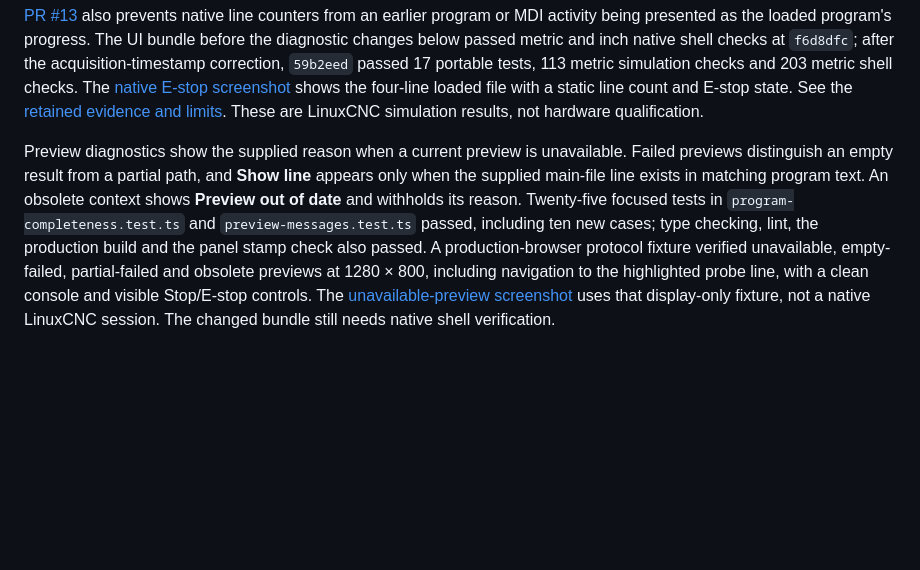
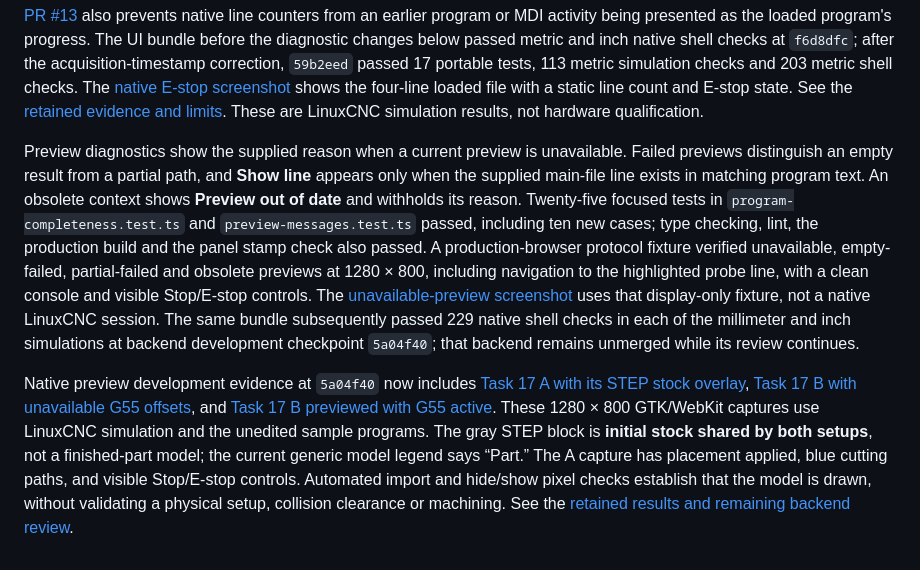
Before and after one commit to tinic/coffeecnc, a Markdown page: ui/README.md, the part around the change. Rendered like a GitHub page; blank space fills up the shorter version.

Commit message:
docs: retain native paired STEP preview evidence

```diff
--- a/ui/README.md
+++ b/ui/README.md
@@ -44,4 +44,6 @@ The program footer prioritizes E-stop, machine-off and homing states over idle o
 
 [PR #13](https://github.com/tinic/coffeecnc/pull/13) also prevents native line counters from an earlier program or MDI activity being presented as the loaded program's progress. The UI bundle before the diagnostic changes below passed metric and inch native shell checks at `f6d8dfc`; after the acquisition-timestamp correction, `59b2eed` passed 17 portable tests, 113 metric simulation checks and 203 metric shell checks. The [native E-stop screenshot](screenshots/native-program-estop-59b2eed.png) shows the four-line loaded file with a static line count and E-stop state. See the [retained evidence and limits](../docs/research/evidence/program-lines-59b2eed.txt). These are LinuxCNC simulation results, not hardware qualification.
 
-Preview diagnostics show the supplied reason when a current preview is unavailable. Failed previews distinguish an empty result from a partial path, and **Show line** appears only when the supplied main-file line exists in matching program text. An obsolete context shows **Preview out of date** and withholds its reason. Twenty-five focused tests in `program-completeness.test.ts` and `preview-messages.test.ts` passed, including ten new cases; type checking, lint, the production build and the panel stamp check also passed. A production-browser protocol fixture verified unavailable, empty-failed, partial-failed and obsolete previews at 1280 × 800, including navigation to the highlighted probe line, with a clean console and visible Stop/E-stop controls. The [unavailable-preview screenshot](screenshots/preview-unavailable.png) uses that display-only fixture, not a native LinuxCNC session. The changed bundle still needs native shell verification.
+Preview diagnostics show the supplied reason when a current preview is unavailable. Failed previews distinguish an empty result from a partial path, and **Show line** appears only when the supplied main-file line exists in matching program text. An obsolete context shows **Preview out of date** and withholds its reason. Twenty-five focused tests in `program-completeness.test.ts` and `preview-messages.test.ts` passed, including ten new cases; type checking, lint, the production build and the panel stamp check also passed. A production-browser protocol fixture verified unavailable, empty-failed, partial-failed and obsolete previews at 1280 × 800, including navigation to the highlighted probe line, with a clean console and visible Stop/E-stop controls. The [unavailable-preview screenshot](screenshots/preview-unavailable.png) uses that display-only fixture, not a native LinuxCNC session. The same bundle subsequently passed 229 native shell checks in each of the millimeter and inch simulations at backend development checkpoint `5a04f40`; that backend remains unmerged while its review continues.
+
+Native preview development evidence at `5a04f40` now includes [Task 17 A with its STEP stock overlay](screenshots/native-task17a-stock-5a04f40.png), [Task 17 B with unavailable G55 offsets](screenshots/native-task17b-unavailable-g55-5a04f40.png), and [Task 17 B previewed with G55 active](screenshots/native-task17b-g55-5a04f40.png). These 1280 × 800 GTK/WebKit captures use LinuxCNC simulation and the unedited sample programs. The gray STEP block is **initial stock shared by both setups**, not a finished-part model; the current generic model legend says “Part.” The A capture has placement applied, blue cutting paths, and visible Stop/E-stop controls. Automated import and hide/show pixel checks establish that the model is drawn, without validating a physical setup, collision clearance or machining. See the [retained results and remaining backend review](../docs/research/evidence/native-preview-a114848-review.txt).
```
Also changed, not shown: ui/screenshots/native-task17a-stock-5a04f40.png (added), ui/screenshots/native-task17b-g55-5a04f40.png (added), ui/screenshots/native-task17b-unavailable-g55-5a04f40.png (added), 1 other file.
